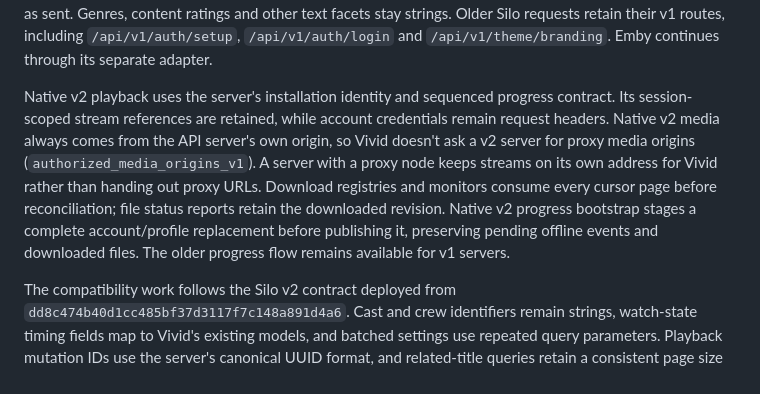
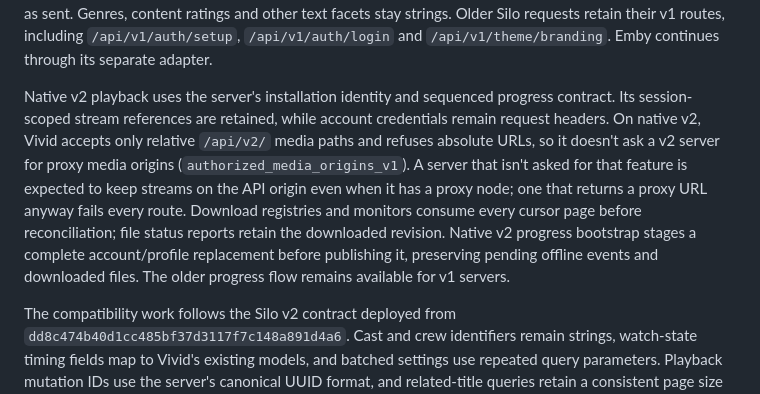
Before and after one commit to blurbery/vivid, a Markdown page: docs/server-connections.md, the part around the change. Rendered like a GitHub page.

Commit message:
docs: describe the v2 media rule as what Vivid enforces

```diff
--- a/docs/server-connections.md
+++ b/docs/server-connections.md
@@ -220,7 +220,7 @@ Vivid supports Silo as a third-party media provider. Its transport probes the pu
 
 The adapter preserves Vivid's existing screens and translates renamed endpoints, collection envelopes, decimal identifiers, catalogue cursors and settings capabilities at the networking boundary. New-server catalogue windows retain the server's opaque cursor while Vivid keeps its current scrolling behaviour. Browse filters become v2's JSON rule groups; watch status, favourites, watchlist, HDR and Dolby Vision rules are sent as true/false values and decades as whole-number years, because v2 compares the JSON type as sent. Genres, content ratings and other text facets stay strings. Older Silo requests retain their v1 routes, including `/api/v1/auth/setup`, `/api/v1/auth/login` and `/api/v1/theme/branding`. Emby continues through its separate adapter.
 
-Native v2 playback uses the server's installation identity and sequenced progress contract. Its session-scoped stream references are retained, while account credentials remain request headers. Native v2 media always comes from the API server's own origin, so Vivid doesn't ask a v2 server for proxy media origins (`authorized_media_origins_v1`). A server with a proxy node keeps streams on its own address for Vivid rather than handing out proxy URLs. Download registries and monitors consume every cursor page before reconciliation; file status reports retain the downloaded revision. Native v2 progress bootstrap stages a complete account/profile replacement before publishing it, preserving pending offline events and downloaded files. The older progress flow remains available for v1 servers.
+Native v2 playback uses the server's installation identity and sequenced progress contract. Its session-scoped stream references are retained, while account credentials remain request headers. On native v2, Vivid accepts only relative `/api/v2/` media paths and refuses absolute URLs, so it doesn't ask a v2 server for proxy media origins (`authorized_media_origins_v1`). A server that isn't asked for that feature is expected to keep streams on the API origin even when it has a proxy node; one that returns a proxy URL anyway fails every route. Download registries and monitors consume every cursor page before reconciliation; file status reports retain the downloaded revision. Native v2 progress bootstrap stages a complete account/profile replacement before publishing it, preserving pending offline events and downloaded files. The older progress flow remains available for v1 servers.
 
 The compatibility work follows the Silo v2 contract deployed from `dd8c474b40d1cc485bf37d3117f7c148a891d4a6`. Cast and crew identifiers remain strings, watch-state timing fields map to Vivid's existing models, and batched settings use repeated query parameters. Playback mutation IDs use the server's canonical UUID format, and related-title queries retain a consistent page size within each catalogue window. Live tvOS checks cover profile selection, title and Spotlight details, and playback; they do not establish exhaustive settings, downloads or server-upgrade coverage. Vivid does not deploy, administer or modify Silo as part of connecting to it.
 
```
